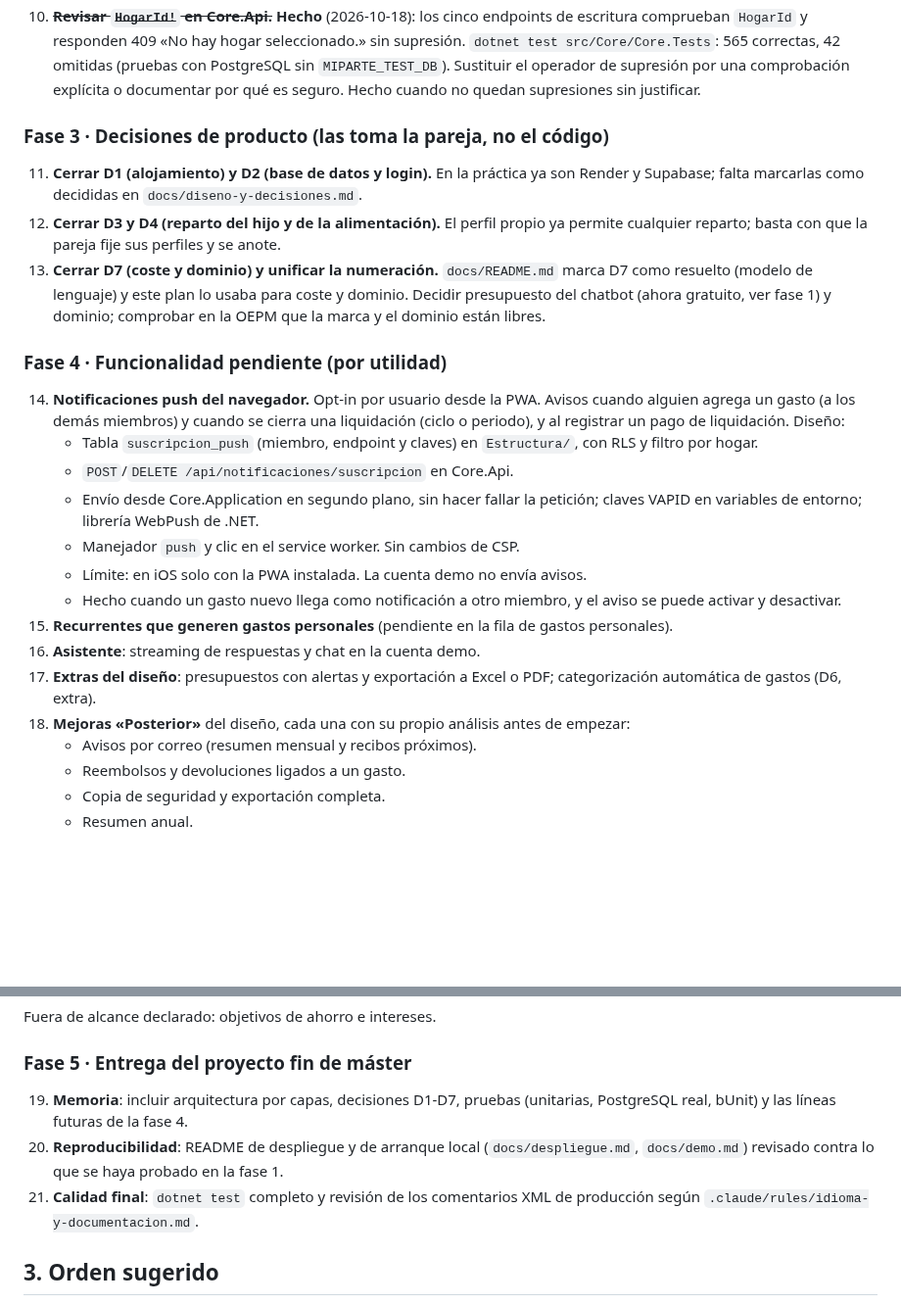
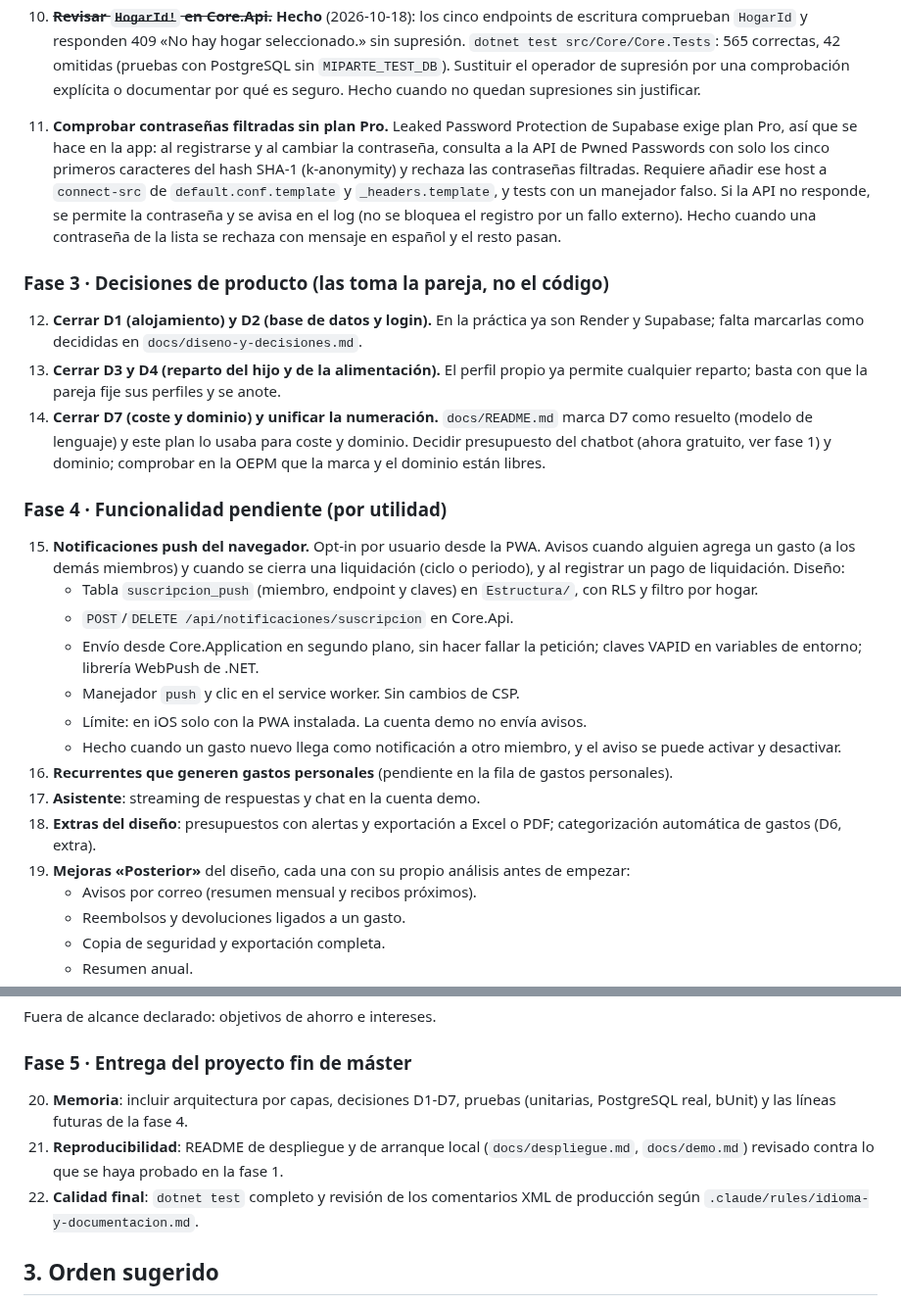
Before and after one commit to mallenera/miparte, a Markdown page: docs/plan-de-accion.md, 2 parts joined by grey strips. Shown at 98% size. GitHub-like rendering; blank space fills up the shorter version.

Commit message:
Docs: plan de acción, nuevo punto 11 de fase 2 (contraseñas filtradas en la app)
Co-Authored-By: Claude Haiku 5.5 <noreply@anthropic.com>

```diff
--- a/docs/plan-de-accion.md
+++ b/docs/plan-de-accion.md
@@ -64,25 +64,27 @@ Las fases van en orden de prioridad. Cada ítem indica su criterio de hecho.
 9. ~~**Quitar Google Fonts de la CSP.**~~ **Hecho** (2026-10-18): Fraunces (normal e itálica) y Manrope, en `src/Web/wwwroot/fonts` (latín, peso variable, licencia OFL), declaradas en `app.css`; sin hosts de fuentes en `index.html`, CSP ni `_headers`. Los `.woff2` se añaden al caché sin conexión del service worker. Pendiente: comprobar la pantalla en el navegador con el publish. Servir Fraunces y Manrope desde el propio sitio y retirar el dominio externo de `default.conf.template`. Hecho cuando la CSP no lista hosts de fuentes.
 10. ~~**Revisar `HogarId!` en Core.Api.**~~ **Hecho** (2026-10-18): los cinco endpoints de escritura comprueban `HogarId` y responden 409 «No hay hogar seleccionado.» sin supresión. `dotnet test src/Core/Core.Tests`: 565 correctas, 42 omitidas (pruebas con PostgreSQL sin `MIPARTE_TEST_DB`). Sustituir el operador de supresión por una comprobación explícita o documentar por qué es seguro. Hecho cuando no quedan supresiones sin justificar.
 
+11. **Comprobar contraseñas filtradas sin plan Pro.** Leaked Password Protection de Supabase exige plan Pro, así que se hace en la app: al registrarse y al cambiar la contraseña, consulta a la API de Pwned Passwords con solo los cinco primeros caracteres del hash SHA-1 (k-anonymity) y rechaza las contraseñas filtradas. Requiere añadir ese host a `connect-src` de `default.conf.template` y `_headers.template`, y tests con un manejador falso. Si la API no responde, se permite la contraseña y se avisa en el log (no se bloquea el registro por un fallo externo). Hecho cuando una contraseña de la lista se rechaza con mensaje en español y el resto pasan.
+
 ### Fase 3 · Decisiones de producto (las toma la pareja, no el código)
 
-11. **Cerrar D1 (alojamiento) y D2 (base de datos y login).** En la práctica ya son Render y Supabase; falta marcarlas como decididas en `docs/diseno-y-decisiones.md`.
-12. **Cerrar D3 y D4 (reparto del hijo y de la alimentación).** El perfil propio ya permite cualquier reparto; basta con que la pareja fije sus perfiles y se anote.
-13. **Cerrar D7 (coste y dominio) y unificar la numeración.** `docs/README.md` marca D7 como resuelto (modelo de lenguaje) y este plan lo usaba para coste y dominio. Decidir presupuesto del chatbot (ahora gratuito, ver fase 1) y dominio; comprobar en la OEPM que la marca y el dominio están libres.
+12. **Cerrar D1 (alojamiento) y D2 (base de datos y login).** En la práctica ya son Render y Supabase; falta marcarlas como decididas en `docs/diseno-y-decisiones.md`.
+13. **Cerrar D3 y D4 (reparto del hijo y de la alimentación).** El perfil propio ya permite cualquier reparto; basta con que la pareja fije sus perfiles y se anote.
+14. **Cerrar D7 (coste y dominio) y unificar la numeración.** `docs/README.md` marca D7 como resuelto (modelo de lenguaje) y este plan lo usaba para coste y dominio. Decidir presupuesto del chatbot (ahora gratuito, ver fase 1) y dominio; comprobar en la OEPM que la marca y el dominio están libres.
 
 ### Fase 4 · Funcionalidad pendiente (por utilidad)
 
-14. **Notificaciones push del navegador.** Opt-in por usuario desde la PWA. Avisos cuando alguien agrega un gasto (a los demás miembros) y cuando se cierra una liquidación (ciclo o periodo), y al registrar un pago de liquidación. Diseño:
+15. **Notificaciones push del navegador.** Opt-in por usuario desde la PWA. Avisos cuando alguien agrega un gasto (a los demás miembros) y cuando se cierra una liquidación (ciclo o periodo), y al registrar un pago de liquidación. Diseño:
     - Tabla `suscripcion_push` (miembro, endpoint y claves) en `Estructura/`, con RLS y filtro por hogar.
     - `POST`/`DELETE /api/notificaciones/suscripcion` en Core.Api.
     - Envío desde Core.Application en segundo plano, sin hacer fallar la petición; claves VAPID en variables de entorno; librería WebPush de .NET.
     - Manejador `push` y clic en el service worker. Sin cambios de CSP.
     - Límite: en iOS solo con la PWA instalada. La cuenta demo no envía avisos.
     - Hecho cuando un gasto nuevo llega como notificación a otro miembro, y el aviso se puede activar y desactivar.
-15. **Recurrentes que generen gastos personales** (pendiente en la fila de gastos personales).
-16. **Asistente**: streaming de respuestas y chat en la cuenta demo.
-17. **Extras del diseño**: presupuestos con alertas y exportación a Excel o PDF; categorización automática de gastos (D6, extra).
-18. **Mejoras «Posterior»** del diseño, cada una con su propio análisis antes de empezar:
+16. **Recurrentes que generen gastos personales** (pendiente en la fila de gastos personales).
+17. **Asistente**: streaming de respuestas y chat en la cuenta demo.
+18. **Extras del diseño**: presupuestos con alertas y exportación a Excel o PDF; categorización automática de gastos (D6, extra).
+19. **Mejoras «Posterior»** del diseño, cada una con su propio análisis antes de empezar:
     - Avisos por correo (resumen mensual y recibos próximos).
     - Reembolsos y devoluciones ligados a un gasto.
     - Copia de seguridad y exportación completa.
@@ -99,9 +101,9 @@ Fuera de alcance declarado: objetivos de ahorro e intereses.
 
 ### Fase 5 · Entrega del proyecto fin de máster
 
-19. **Memoria**: incluir arquitectura por capas, decisiones D1-D7, pruebas (unitarias, PostgreSQL real, bUnit) y las líneas futuras de la fase 4.
-20. **Reproducibilidad**: README de despliegue y de arranque local (`docs/despliegue.md`, `docs/demo.md`) revisado contra lo que se haya probado en la fase 1.
-21. **Calidad final**: `dotnet test` completo y revisión de los comentarios XML de producción según `.claude/rules/idioma-y-documentacion.md`.
+20. **Memoria**: incluir arquitectura por capas, decisiones D1-D7, pruebas (unitarias, PostgreSQL real, bUnit) y las líneas futuras de la fase 4.
+21. **Reproducibilidad**: README de despliegue y de arranque local (`docs/despliegue.md`, `docs/demo.md`) revisado contra lo que se haya probado en la fase 1.
+22. **Calidad final**: `dotnet test` completo y revisión de los comentarios XML de producción según `.claude/rules/idioma-y-documentacion.md`.
 
 ## 3. Orden sugerido
 
```
